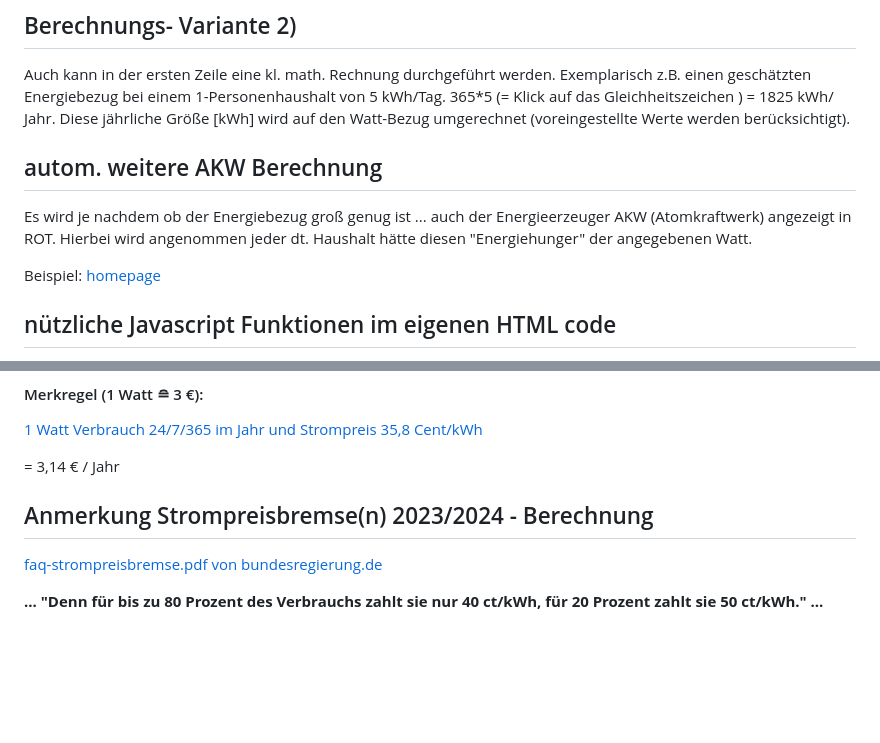
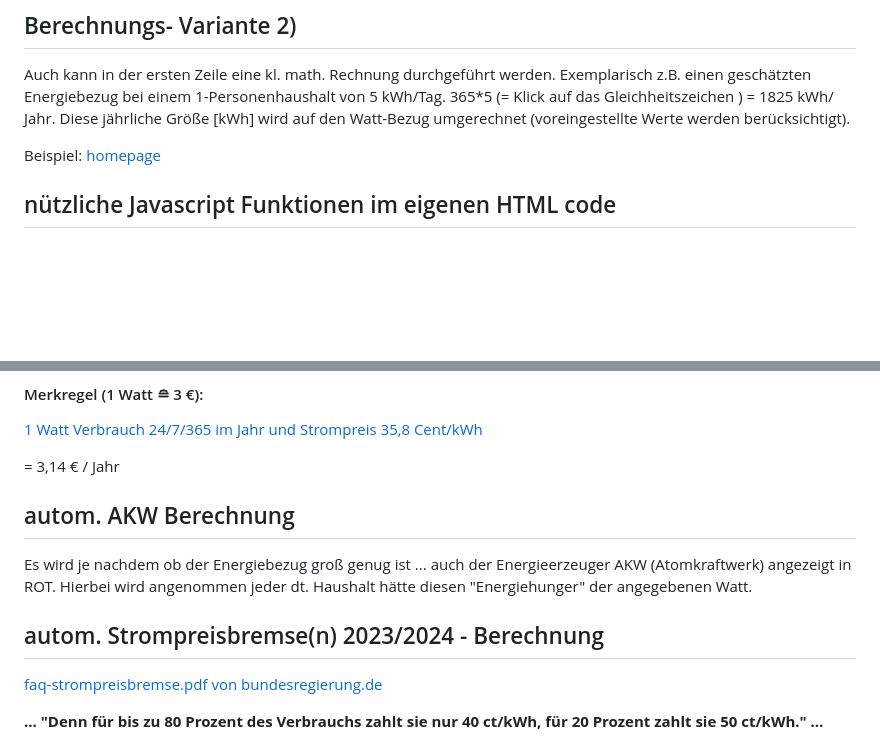
Before and after one commit to fixcoder/kWh-Standby-Stromkostenrechner, a Markdown page: README.md, 2 parts joined by grey strips. GitHub-like rendering; blank space fills up the shorter version.

```diff
--- a/README.md
+++ b/README.md
@@ -41,10 +41,6 @@ Wird eine Zeit > 24 Stunden angegeben, dann wird umgeschaltet auf Betriebszeit
 Auch kann in der ersten Zeile eine kl. math. Rechnung durchgeführt werden. Exemplarisch z.B. einen
 geschätzten Energiebezug bei einem 1-Personenhaushalt von 5 kWh/Tag. 365*5 (= Klick auf das Gleichheitszeichen ) = 1825 kWh/ Jahr.
 Diese jährliche Größe [kWh] wird auf den Watt-Bezug umgerechnet (voreingestellte Werte werden berücksichtigt).
-
-## autom. weitere AKW Berechnung
-Es wird je nachdem ob der Energiebezug groß genug ist ... auch der Energieerzeuger AKW (Atomkraftwerk)
-angezeigt in ROT. Hierbei wird angenommen jeder dt. Haushalt hätte diesen "Energiehunger" der angegebenen Watt.
 
 Beispiel:
 [homepage](https://www.maikschulte.de/loesungen-klimawandel.php#MaiksStandbyStromkostenRechner)
@@ -100,7 +96,13 @@ Ersparnis: [58.54 €  / Jahr ](https://fixcoder.github.io/kWh-Standby-Stromkost
 
 = 3,14 € / Jahr
 
-## Anmerkung Strompreisbremse(n) 2023/2024 - Berechnung
+
+## autom. AKW Berechnung
+Es wird je nachdem ob der Energiebezug groß genug ist ... auch der Energieerzeuger AKW (Atomkraftwerk)
+angezeigt in ROT. Hierbei wird angenommen jeder dt. Haushalt hätte diesen "Energiehunger" der angegebenen Watt.
+
+
+## autom. Strompreisbremse(n) 2023/2024 - Berechnung
 
 [faq-strompreisbremse.pdf von bundesregierung.de](https://www.bundesregierung.de/breg-de/themen/stromkostenrechner)
 
```
